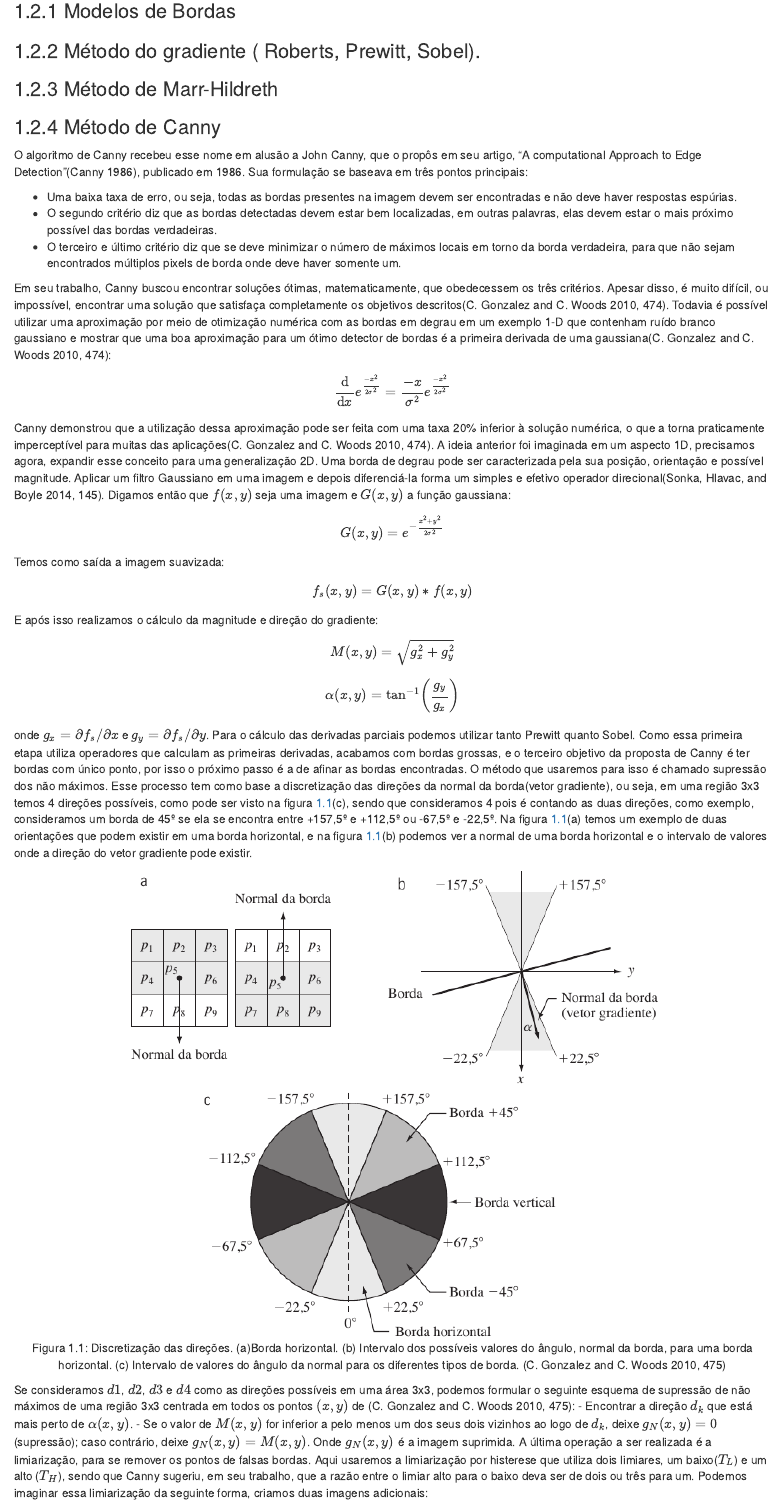
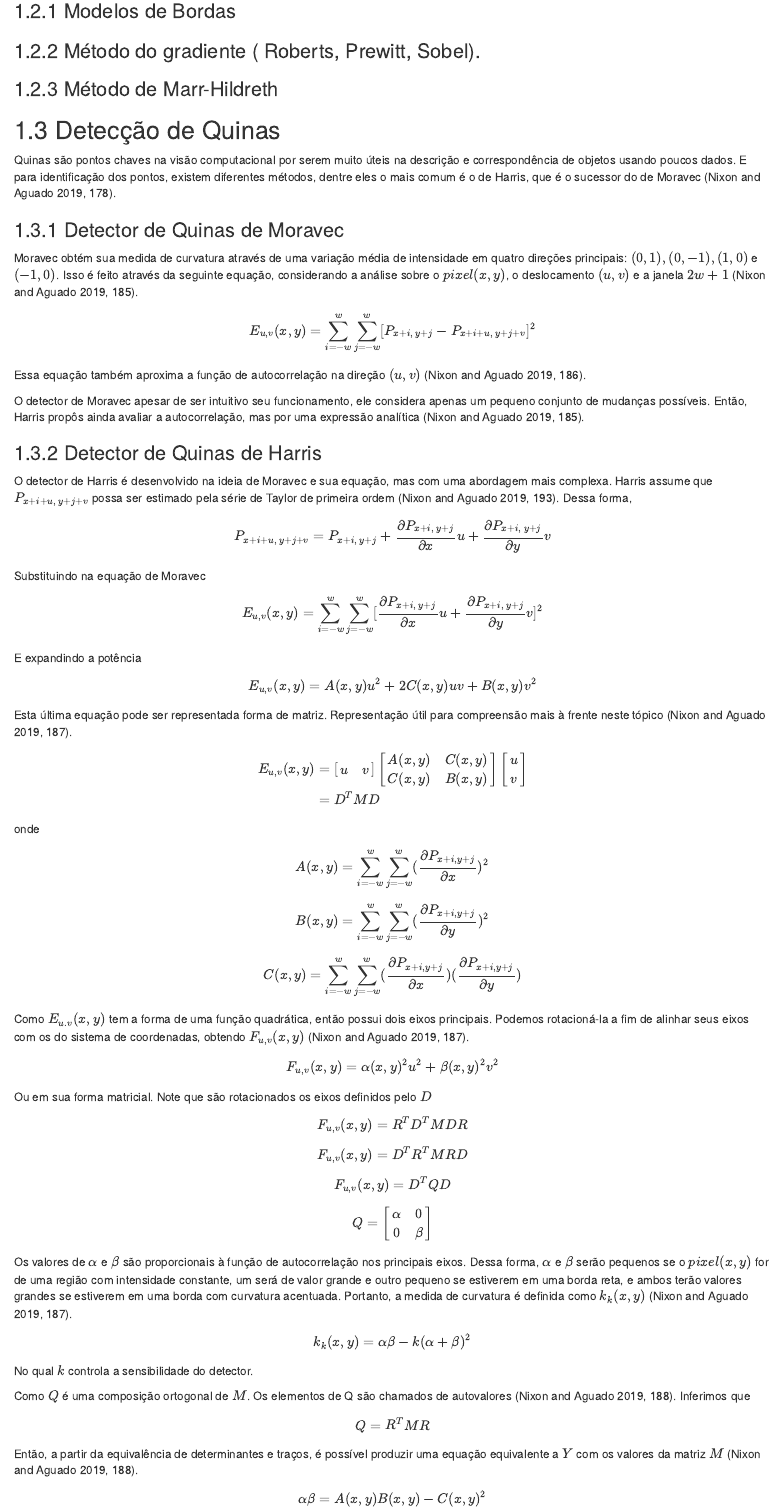
Before and after one commit to covap-utfpr/pdi, an R Markdown document (06-segmentacao.Rmd): the page in a window 1100 px wide, from 280 px down. Rendered offline with R 4.5, knitr and Pandoc, with nearby package versions; drawn as R Markdown's standard HTML page in place of the format the file asks for.

Commit message:
Upload Topico 6

````diff
--- a/06-segmentacao.Rmd
+++ b/06-segmentacao.Rmd
@@ -6,3 +6,60 @@
 ### Modelos de Bordas
 ### Método do gradiente ( Roberts, Prewitt, Sobel).
 ### Método de Marr-Hildreth
+## Detecção de Quinas
+Quinas são pontos chaves na visão computacional por serem muito úteis na descrição e correspondência de objetos usando poucos dados. E para identificação dos pontos, existem diferentes métodos, dentre eles o mais comum é o de Harris, que é o sucessor do de Moravec [@nixon2019feature, p. 178].
+
+### Detector de Quinas de Moravec
+Moravec obtém sua medida de curvatura através de uma variação média de intensidade em quatro direções principais: $(0,1), (0,-1), (1,0)$ e $(-1,0)$. Isso é feito através da seguinte equação, considerando a análise sobre o $pixel(x,y)$, o deslocamento $(u,v)$ e a janela $2w+1$ [@nixon2019feature, p. 185].
+
+$$E_{u,v}(x,y) = \sum_{i=-w}^{w} \sum_{j=-w}^{w}[P_{x+i,\ y+j} - P_{x+i+u,\ y+j+v}]^2$$
+Essa equação também aproxima a função de autocorrelação na direção $(u,v)$ [@nixon2019feature, p. 186].
+
+O detector de Moravec apesar de ser intuitivo seu funcionamento, ele considera apenas um pequeno conjunto de mudanças possíveis. Então, Harris propôs ainda avaliar a autocorrelação, mas por uma expressão analítica [@nixon2019feature, p. 185].
+
+### Detector de Quinas de Harris
+O detector de Harris é desenvolvido na ideia de Moravec e sua equação, mas com uma abordagem mais complexa. Harris assume que $P_{x+i+u,\ y+j+v}$ possa ser estimado pela série de Taylor de primeira ordem [@nixon2019feature, p. 193]. Dessa forma,
+
+$$P_{x+i+u,\ y+j+v} = P_{x+i,\ y+j} + \frac{\partial{P_{x+i,\ y+j}}}{\partial x}u + \frac{\partial{P_{x+i,\ y+j}}}{\partial y}v $$
+
+Substituindo na equação de Moravec
+$$E_{u,v}(x,y) = \sum_{i=-w}^{w} \sum_{j=-w}^{w}[\frac{\partial{P_{x+i,\ y+j}}}{\partial x}u + \frac{\partial{P_{x+i,\ y+j}}}{\partial y}v]^2$$
+E expandindo a potência
+$$E_{u,v}(x,y) = A(x,y)u^2 + 2C(x,y)uv + B(x,y)v^2$$
+Esta última equação pode ser representada forma de matriz. Representação útil para compreensão mais à frente neste tópico [@nixon2019feature, p. 187].
+$$
+\begin{split}
+E_{u,v}(x,y) &=
+\begin{bmatrix}u & v\end{bmatrix}
+\begin{bmatrix}A(x,y) & C(x,y)\\ C(x,y) & B(x,y)\end{bmatrix}
+\begin{bmatrix}u \\ v\end{bmatrix}
+\\&= D^TMD
+\end{split}
+$$
+onde
+$$A(x,y) = \sum_{i=-w}^{w} \sum_{j=-w}^{w}(\frac{\partial P_{x+i, y+j}}{\partial x})^2$$
+$$B(x,y) = \sum_{i=-w}^{w} \sum_{j=-w}^{w} (\frac{\partial P_{x+i, y+j}}{\partial y})^2$$
+$$C(x,y) = \sum_{i=-w}^{w} \sum_{j=-w}^{w} (\frac{\partial P_{x+i, y+j}}{\partial x})(\frac{\partial P_{x+i, y+j}}{\partial y})$$
+Como $E_{u.v}(x,y)$ tem a forma de uma função quadrática, então possui dois eixos principais. Podemos rotacioná-la a fim de alinhar seus eixos com os do sistema de coordenadas, obtendo $F_{u,v}(x,y)$ [@nixon2019feature, p. 187].
+$$F_{u,v}(x,y) = \alpha(x,y)^2u^2 + \beta(x,y)^2v^2$$
+Ou em sua forma matricial. Note que são rotacionados os eixos definidos pelo $D$
+$$F_{u,v}(x,y) = R^TD^TMDR$$
+$$F_{u,v}(x,y) = D^TR^TMRD$$
+$$F_{u,v}(x,y) = D^TQD$$
+$$Q = \begin{bmatrix} \alpha & 0\\ 0 & \beta  \end{bmatrix}$$
+Os valores de $\alpha$ e $\beta$ são proporcionais à função de autocorrelação nos principais eixos. Dessa forma,  $\alpha$ e $\beta$  serão pequenos  se o $pixel(x,y)$ for de uma região com intensidade constante, um será de valor grande e outro pequeno se estiverem em uma borda reta, e ambos terão valores grandes se estiverem em uma borda com curvatura acentuada. Portanto, a medida de curvatura é definida como $k_k(x,y)$ [@nixon2019feature, p. 187].
+$$k_k(x,y) = \alpha \beta - k(\alpha + \beta)^2$$
+No qual $k$ controla a sensibilidade do detector.
+
+Como $Q$ é uma composição ortogonal de $M$. Os elementos de Q são chamados de autovalores [@nixon2019feature, p. 188]. Inferimos que
+$$Q = R^TMR$$
+Então, a partir da equivalência de determinantes e traços, é possível produzir uma equação equivalente a $Y$ com os valores da matriz $M$ [@nixon2019feature, p. 188].
+$$\alpha \beta = A(x,y)B(x,y) - C(x,y)^2$$
+$$\alpha + \beta = A(x,y) + B(x,y)$$
+Assim
+$$
+\begin{split}
+k_k(x,y) &= \alpha \beta - k(\alpha + \beta)^2
+\\&= A(x,y)B(x,y) - C(x,y)^2 - k(A(x,y) + B(x,y))^2
+\\&=det(M) - k(trace(M))^2
+\end{split}
@@ -9,3 +72,10 @@
+(ref:imagemQuinas) Exemplo de detecção de Quinas pelo método de Harris.
+
+```{r imagemQuinas, echo=FALSE, fig.asp=.7, fig.width= 4, fig.cap='(ref:imagemQuinas)', fig.align='center', out.width='55%'}
+knitr::include_graphics(rep('imagens/06-segmentacao/imagemQuinas.png'))
+```
+
+
 ### Método de Canny
 O algoritmo de Canny recebeu esse nome em alusão a John Canny, que o propôs em seu artigo, “A computational Approach to Edge Detection"[@canny1986computational], publicado em 1986. Sua formulação se baseava em três pontos principais:
 
````
Also changed, not shown: imagens/06-segmentacao/imagemQuinas.png (added), 06-segmentacao.Rmd (6 more changed lines).
